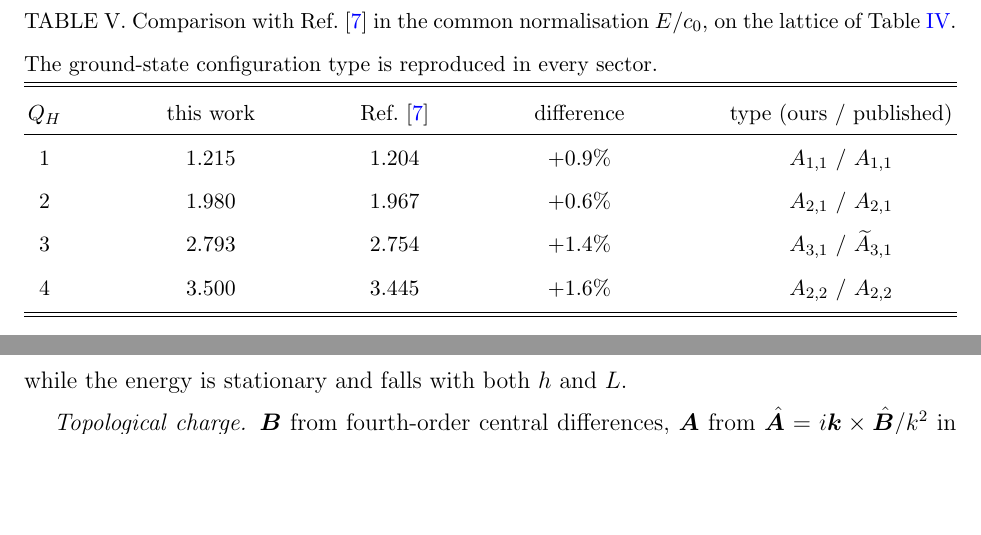
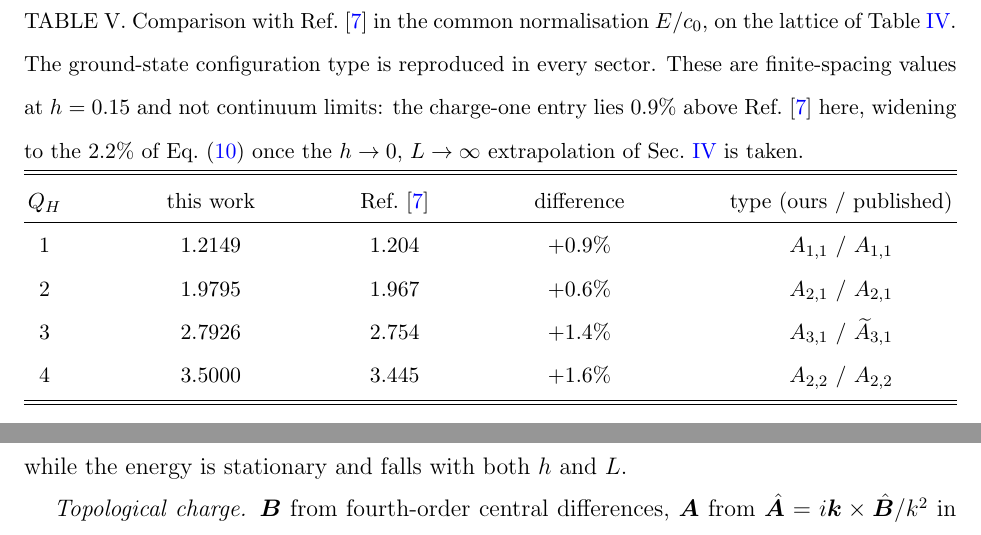
Before and after one commit to slickdexic/faddeev-skyrme-solitons, a LaTeX paper (papers/lattice/lattice.tex): two parts of pages 11 and 13 of 15 before the commit and two parts of pages 11 and 14 of 15 after it, joined at a grey line, cut so that both start at the same text, the shorter picture padded with empty space. Compiled offline with pdfLaTeX.

Commit message:
Make the validation table reproducible from its own printed values
The charge-two entry printed 1.980 with a difference of +0.6%. Both were right -- the percentage came from the unrounded 1.9795 -- but 1.9795 sits on a rounding boundary, so anyone recomputing from the printed column got 0.7% and a reason to distrust the table. Printing four decimals removes the trap, and verify_manuscript.py now recomputes every printed percentage from the printed values beside it.

The validation caption also now says these are finite-spacing numbers and points to where the charge-one gap widens to 2.2%, since a reader meeting +0.9% there and 2.2% in the abstract could reasonably think they contradict.

```diff
--- a/papers/lattice/lattice.tex
+++ b/papers/lattice/lattice.tex
@@ -438,16 +438,20 @@ $\Qh$ & seed & $E$ & $E/c_0|Q|^{3/4}$ & $R_{\rm rms}$ & $E_2/E_4$ & $E_Q/(QE_1)$
 \begin{table}[t]
 \caption{Comparison with Ref.~\cite{sutcliffe2007} in the common normalisation
 $E/c_0$, on the lattice of Table~\ref{tab:spectrum}. The ground-state
-configuration type is reproduced in every sector.}
+configuration type is reproduced in every sector. These are finite-spacing
+values at $h=0.15$ and not continuum limits: the charge-one entry lies $0.9\%$
+above Ref.~\cite{sutcliffe2007} here, widening to the $2.2\%$ of
+Eq.~\eqref{eq:e1} once the $h\to0$, $L\to\infty$ extrapolation of
+Sec.~\ref{sec:charge1} is taken.}
 \label{tab:validation}
 \begin{ruledtabular}
 \begin{tabular}{ccccc}
 $\Qh$ & this work & Ref.~\cite{sutcliffe2007} & difference & type (ours / published) \\
 \colrule
-1 & 1.215 & 1.204 & $+0.9\%$ & $A_{1,1}$ / $A_{1,1}$ \\
-2 & 1.980 & 1.967 & $+0.6\%$ & $A_{2,1}$ / $A_{2,1}$ \\
-3 & 2.793 & 2.754 & $+1.4\%$ & $A_{3,1}$ / $\widetilde{A}_{3,1}$ \\
-4 & 3.500 & 3.445 & $+1.6\%$ & $A_{2,2}$ / $A_{2,2}$ \\
+1 & 1.2149 & 1.204 & $+0.9\%$ & $A_{1,1}$ / $A_{1,1}$ \\
+2 & 1.9795 & 1.967 & $+0.6\%$ & $A_{2,1}$ / $A_{2,1}$ \\
+3 & 2.7926 & 2.754 & $+1.4\%$ & $A_{3,1}$ / $\widetilde{A}_{3,1}$ \\
+4 & 3.5000 & 3.445 & $+1.6\%$ & $A_{2,2}$ / $A_{2,2}$ \\
 \end{tabular}
 \end{ruledtabular}
 \end{table}
```
Also changed, not shown: papers/lattice/lattice.pdf, 1 other file.
